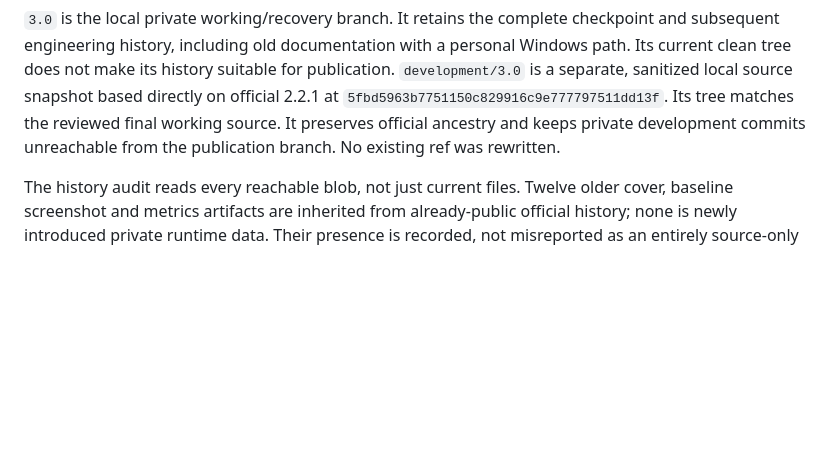
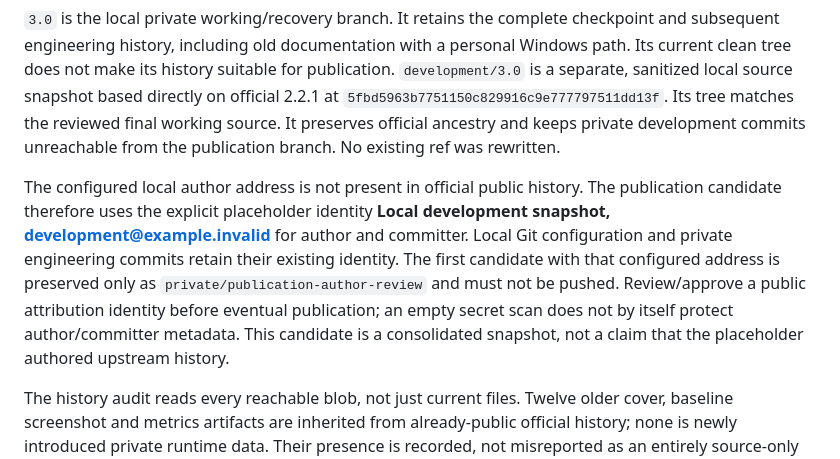
Before and after one commit to theevildarkmage-hue/Civitai-Artist-Discovery, a Markdown page: docs/3.0-publication.md, the part around the change. GitHub-like rendering; blank space fills up the shorter version.

Commit message:
docs: protect publication snapshot attribution privacy

```diff
--- a/docs/3.0-publication.md
+++ b/docs/3.0-publication.md
@@ -11,6 +11,15 @@ path. Its current clean tree does not make its history suitable for publication.
 2.2.1 at `5fbd5963b7751150c829916c9e777797511dd13f`. Its tree matches the reviewed final
 working source. It preserves official ancestry and keeps private development commits
 unreachable from the publication branch. No existing ref was rewritten.
+
+The configured local author address is not present in official public history. The
+publication candidate therefore uses the explicit placeholder identity **Local development
+snapshot, development@example.invalid** for author and committer. Local Git configuration
+and private engineering commits retain their existing identity. The first candidate with
+that configured address is preserved only as `private/publication-author-review` and must
+not be pushed. Review/approve a public attribution identity before eventual publication;
+an empty secret scan does not by itself protect author/committer metadata. This candidate
+is a consolidated snapshot, not a claim that the placeholder authored upstream history.
 
 The history audit reads every reachable blob, not just current files. Twelve older cover,
 baseline screenshot and metrics artifacts are inherited from already-public official
```
Also changed, not shown: docs/3.0-gallery-unification.md (+3 -0 lines).
